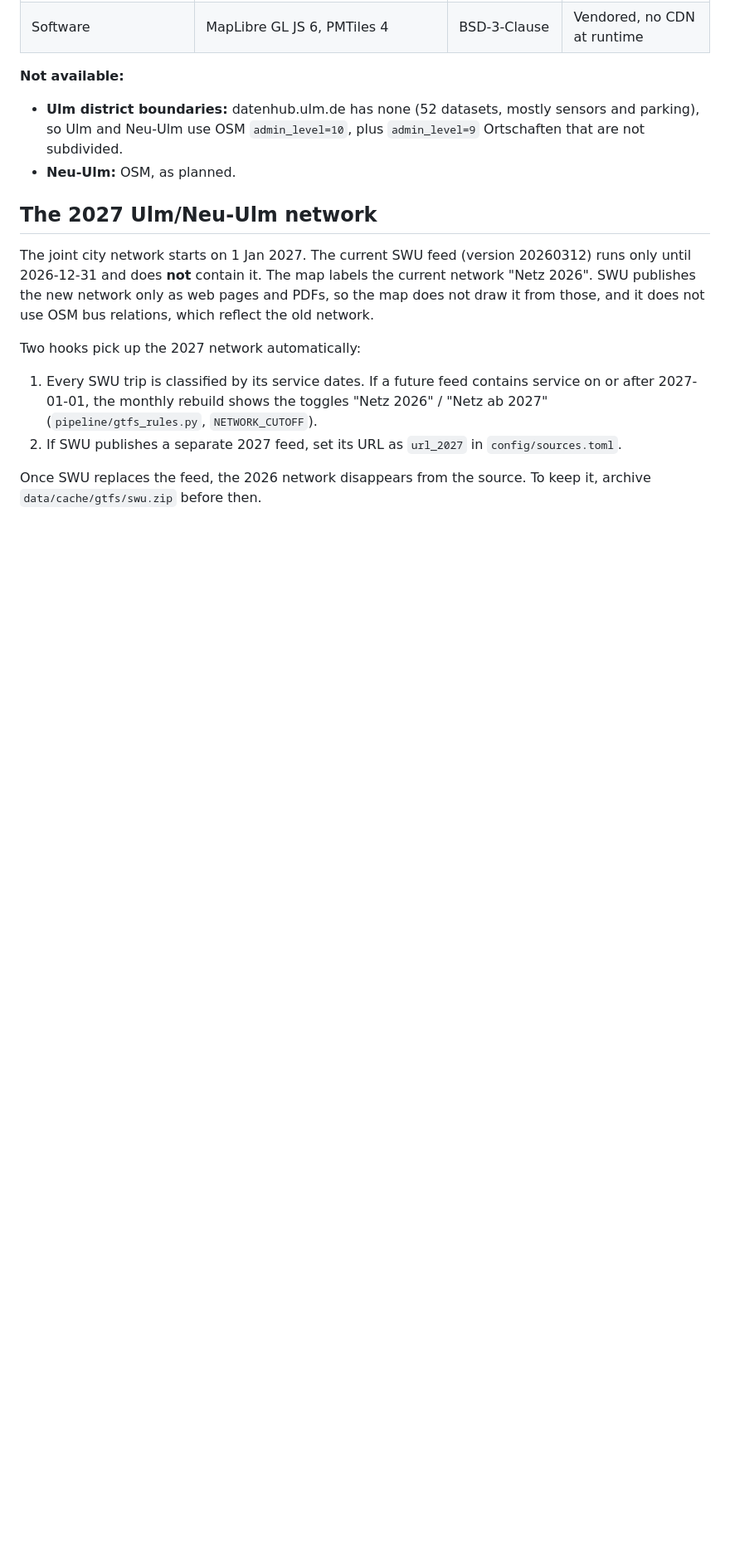
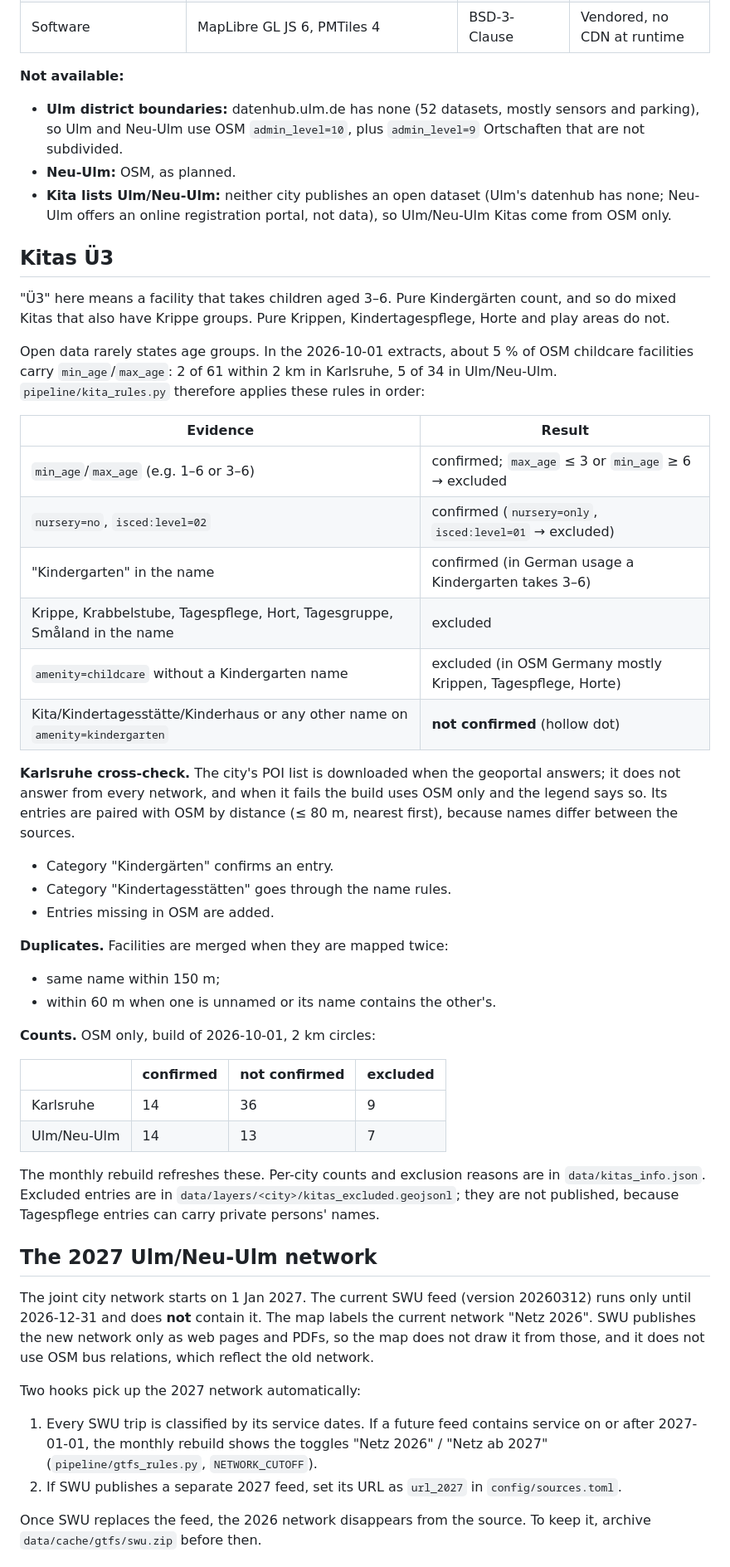
Before and after one commit to m-ad/k-u-map, a Markdown page: README.md, the part around one of its changes. Shown at 83% size. Drawn GitHub-style; blank space fills up the shorter version.

Commit message:
Document the Kita layer: rules, sources, counts, limits
Co-Authored-By: Claude Opus 5.5 <noreply@anthropic.com>
Claude-Session: https://claude.ai/code/session_01WLutPr5GVDYggbZYQHTAgD

```diff
--- a/README.md
+++ b/README.md
@@ -90,6 +93,52 @@ its licence, data date and download date (from `data/manifest.json`).
   and parking), so Ulm and Neu-Ulm use OSM `admin_level=10`, plus `admin_level=9`
   Ortschaften that are not subdivided.
 - **Neu-Ulm:** OSM, as planned.
+- **Kita lists Ulm/Neu-Ulm:** neither city publishes an open dataset (Ulm's datenhub
+  has none; Neu-Ulm offers an online registration portal, not data), so Ulm/Neu-Ulm
+  Kitas come from OSM only.
+
+## Kitas Ü3
+
+"Ü3" here means a facility that takes children aged 3–6. Pure Kindergärten count, and
+so do mixed Kitas that also have Krippe groups. Pure Krippen, Kindertagespflege, Horte
+and play areas do not.
+
+Open data rarely states age groups. In the 2026-10-01 extracts, about 5 % of OSM
+childcare facilities carry `min_age`/`max_age`: 2 of 61 within 2 km in Karlsruhe,
+5 of 34 in Ulm/Neu-Ulm. `pipeline/kita_rules.py` therefore applies these rules in
+order:
+
+| Evidence | Result |
+|---|---|
+| `min_age`/`max_age` (e.g. 1–6 or 3–6) | confirmed; `max_age` ≤ 3 or `min_age` ≥ 6 → excluded |
+| `nursery=no`, `isced:level=02` | confirmed (`nursery=only`, `isced:level=01` → excluded) |
+| "Kindergarten" in the name | confirmed (in German usage a Kindergarten takes 3–6) |
+| Krippe, Krabbelstube, Tagespflege, Hort, Tagesgruppe, Småland in the name | excluded |
+| `amenity=childcare` without a Kindergarten name | excluded (in OSM Germany mostly Krippen, Tagespflege, Horte) |
+| Kita/Kindertagesstätte/Kinderhaus or any other name on `amenity=kindergarten` | **not confirmed** (hollow dot) |
+
+**Karlsruhe cross-check.** The city's POI list is downloaded when the geoportal
+answers; it does not answer from every network, and when it fails the build uses
+OSM only and the legend says so. Its entries are paired with OSM by distance
+(≤ 80 m, nearest first), because names differ between the sources.
+- Category "Kindergärten" confirms an entry.
+- Category "Kindertagesstätten" goes through the name rules.
+- Entries missing in OSM are added.
+
+**Duplicates.** Facilities are merged when they are mapped twice:
+- same name within 150 m;
+- within 60 m when one is unnamed or its name contains the other's.
+
+**Counts.** OSM only, build of 2026-10-01, 2 km circles:
+
+| | confirmed | not confirmed | excluded |
+|---|---|---|---|
+| Karlsruhe | 14 | 36 | 9 |
+| Ulm/Neu-Ulm | 14 | 13 | 7 |
+
+The monthly rebuild refreshes these. Per-city counts and exclusion reasons are in
+`data/kitas_info.json`. Excluded entries are in `data/layers/<city>/kitas_excluded.geojsonl`;
+they are not published, because Tagespflege entries can carry private persons' names.
 
 ## The 2027 Ulm/Neu-Ulm network
 
```
Also changed, not shown: other parts of README.md (+11 -1 lines).
